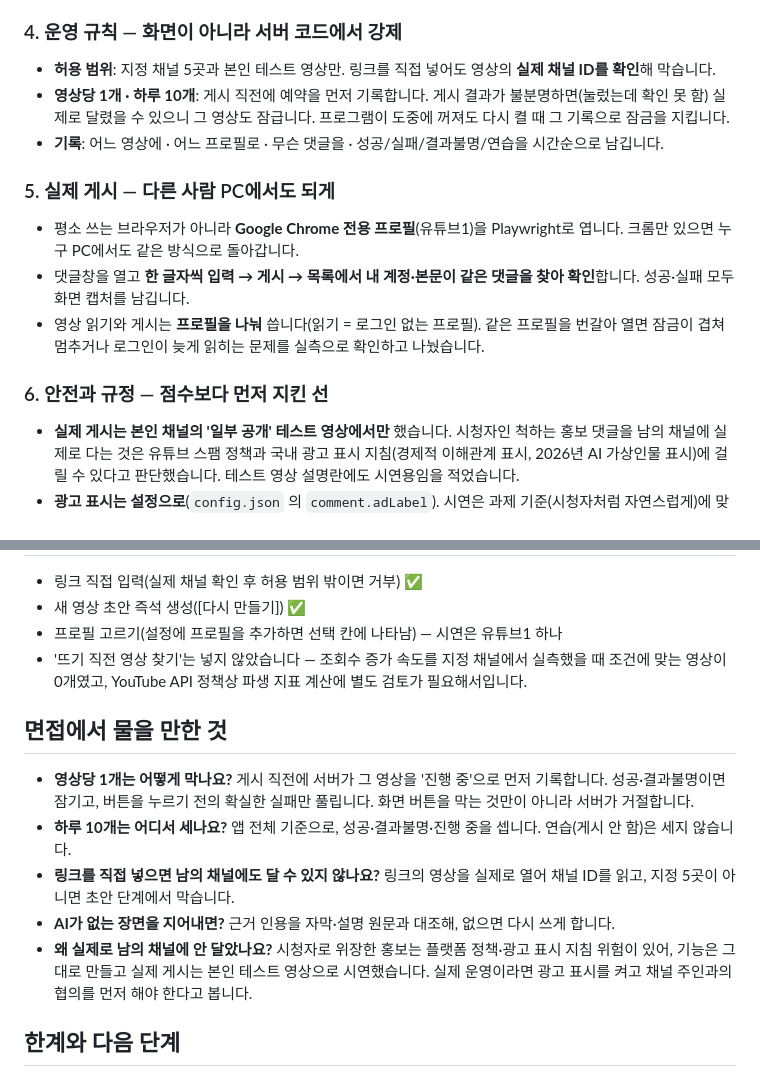
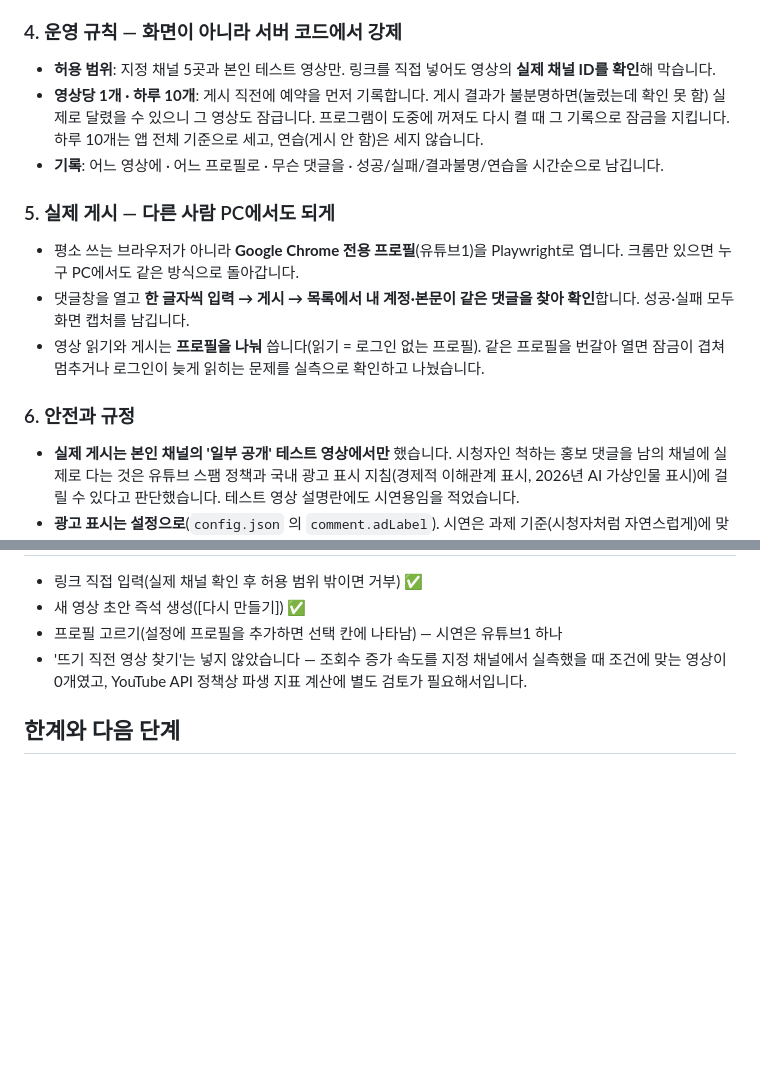
Before and after one commit to comonetso/jg-youtube-comment-agent, a Markdown page: docs/제작의도.md, 2 parts joined by grey strips. Drawn GitHub-style; blank space fills up the shorter version.

Commit message:
docs: 제작 의도 — 면접 대비 칸 삭제, 하루 상한 세는 기준을 운영 규칙에 옮김, 안전 칸 제목 정리
Co-Authored-By: Claude Opus 5.5 <noreply@anthropic.com>

```diff
--- a/docs/제작의도.md
+++ b/docs/제작의도.md
@@ -22,7 +22,7 @@
 
 ### 4. 운영 규칙 — 화면이 아니라 서버 코드에서 강제
 - **허용 범위**: 지정 채널 5곳과 본인 테스트 영상만. 링크를 직접 넣어도 영상의 **실제 채널 ID를 확인**해 막습니다.
-- **영상당 1개 · 하루 10개**: 게시 직전에 예약을 먼저 기록합니다. 게시 결과가 불분명하면(눌렀는데 확인 못 함) 실제로 달렸을 수 있으니 그 영상도 잠급니다. 프로그램이 도중에 꺼져도 다시 켤 때 그 기록으로 잠금을 지킵니다.
+- **영상당 1개 · 하루 10개**: 게시 직전에 예약을 먼저 기록합니다. 게시 결과가 불분명하면(눌렀는데 확인 못 함) 실제로 달렸을 수 있으니 그 영상도 잠급니다. 프로그램이 도중에 꺼져도 다시 켤 때 그 기록으로 잠금을 지킵니다. 하루 10개는 앱 전체 기준으로 세고, 연습(게시 안 함)은 세지 않습니다.
 - **기록**: 어느 영상에 · 어느 프로필로 · 무슨 댓글을 · 성공/실패/결과불명/연습을 시간순으로 남깁니다.
 
 ### 5. 실제 게시 — 다른 사람 PC에서도 되게
@@ -30,7 +30,7 @@
 - 댓글창을 열고 **한 글자씩 입력 → 게시 → 목록에서 내 계정·본문이 같은 댓글을 찾아 확인**합니다. 성공·실패 모두 화면 캡처를 남깁니다.
 - 영상 읽기와 게시는 **프로필을 나눠** 씁니다(읽기 = 로그인 없는 프로필). 같은 프로필을 번갈아 열면 잠금이 겹쳐 멈추거나 로그인이 늦게 읽히는 문제를 실측으로 확인하고 나눴습니다.
 
-### 6. 안전과 규정 — 점수보다 먼저 지킨 선
+### 6. 안전과 규정
 - **실제 게시는 본인 채널의 '일부 공개' 테스트 영상에서만** 했습니다. 시청자인 척하는 홍보 댓글을 남의 채널에 실제로 다는 것은 유튜브 스팸 정책과 국내 광고 표시 지침(경제적 이해관계 표시, 2026년 AI 가상인물 표시)에 걸릴 수 있다고 판단했습니다. 테스트 영상 설명란에도 시연용임을 적었습니다.
 - **광고 표시는 설정으로**(`config.json` 의 `comment.adLabel`). 시연은 과제 기준(시청자처럼 자연스럽게)에 맞춰 꺼 두었고, **실제 운영 때는 켜야 한다**고 봅니다 — 켜면 모든 댓글 맨 앞에 "[광고]"를 붙이고 검사기가 강제합니다.
 - 유튜브는 '자동 조종 중' 표시가 켜진 크롬에는 자막 본문을 비워 보냅니다. 이 표시를 끄는 옵션은 **로그인 없는 읽기 전용 프로필에만** 쓰고, **게시용 프로필에는 쓰지 않았습니다** — 게시 쪽 감지를 피하면 스팸 차단을 우회하는 도구가 되기 때문입니다.
@@ -53,14 +53,6 @@
 - 프로필 고르기(설정에 프로필을 추가하면 선택 칸에 나타남) — 시연은 유튜브1 하나
 - '뜨기 직전 영상 찾기'는 넣지 않았습니다 — 조회수 증가 속도를 지정 채널에서 실측했을 때 조건에 맞는 영상이 0개였고, YouTube API 정책상 파생 지표 계산에 별도 검토가 필요해서입니다.
 
-## 면접에서 물을 만한 것
-
-- **영상당 1개는 어떻게 막나요?** 게시 직전에 서버가 그 영상을 '진행 중'으로 먼저 기록합니다. 성공·결과불명이면 잠기고, 버튼을 누르기 전의 확실한 실패만 풀립니다. 화면 버튼을 막는 것만이 아니라 서버가 거절합니다.
-- **하루 10개는 어디서 세나요?** 앱 전체 기준으로, 성공·결과불명·진행 중을 셉니다. 연습(게시 안 함)은 세지 않습니다.
-- **링크를 직접 넣으면 남의 채널에도 달 수 있지 않나요?** 링크의 영상을 실제로 열어 채널 ID를 읽고, 지정 5곳이 아니면 초안 단계에서 막습니다.
-- **AI가 없는 장면을 지어내면?** 근거 인용을 자막·설명 원문과 대조해, 없으면 다시 쓰게 합니다.
-- **왜 실제로 남의 채널에 안 달았나요?** 시청자로 위장한 홍보는 플랫폼 정책·광고 표시 지침 위험이 있어, 기능은 그대로 만들고 실제 게시는 본인 테스트 영상으로 시연했습니다. 실제 운영이라면 광고 표시를 켜고 채널 주인과의 협의를 먼저 해야 한다고 봅니다.
-
 ## 한계와 다음 단계
 
 - 유튜브 화면 구조가 바뀌면 댓글창 찾기가 깨질 수 있어, 실패 시 단계·이유·캡처를 남기게 했습니다.
```
